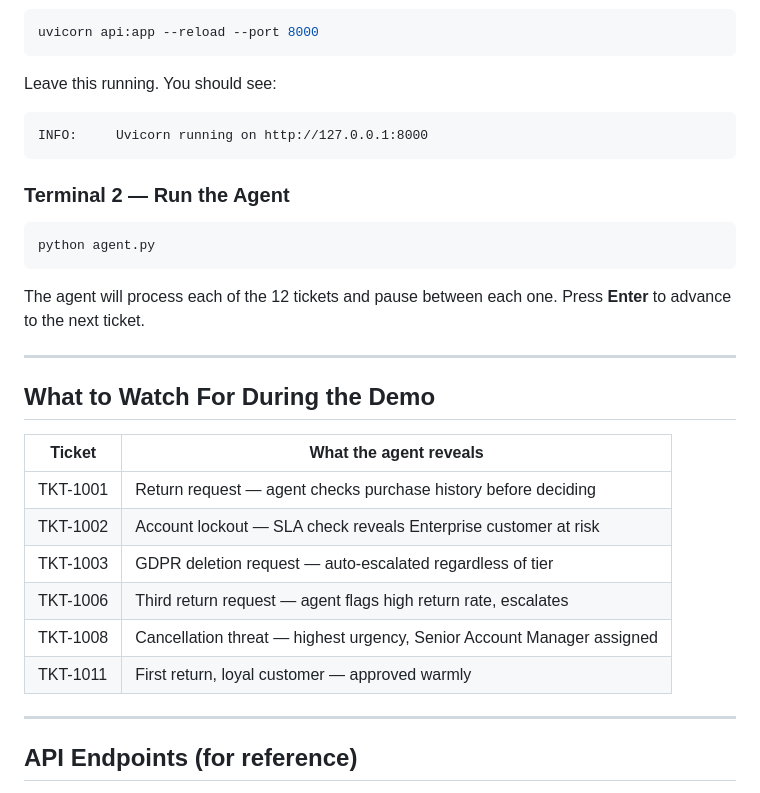
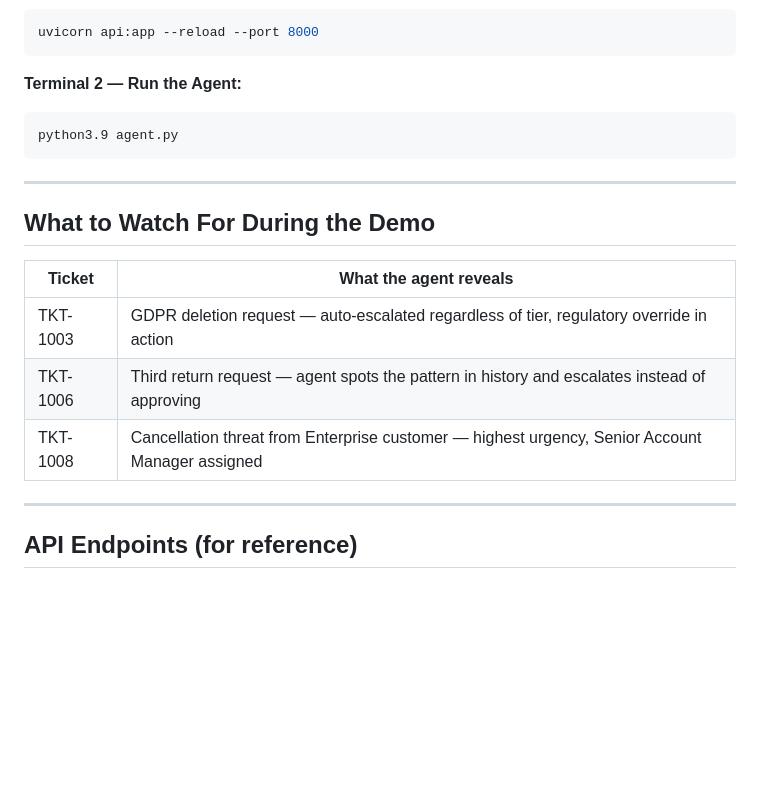
Before and after one commit to nagenn/AIExperiments, a Markdown page: Full Stack AI Agent/README.md, the part around one of its changes. GitHub-like rendering; blank space fills up the shorter version.

````diff
--- a/Full Stack AI Agent/README.md
+++ b/Full Stack AI Agent/README.md
@@ -95,19 +112,10 @@ You need **two terminal windows**.
 uvicorn api:app --reload --port 8000
 ```
 
-Leave this running. You should see:
+**Terminal 2 — Run the Agent:**
+```bash
+python3.9 agent.py
 ```
-INFO:     Uvicorn running on http://127.0.0.1:8000
-```
-
-### Terminal 2 — Run the Agent
-
-```bash
-python agent.py
-```
-
-The agent will process each of the 12 tickets and pause between each one.
-Press **Enter** to advance to the next ticket.
 
 ---
 
@@ -115,12 +123,9 @@ Press **Enter** to advance to the next ticket.
 
 | Ticket | What the agent reveals |
 |--------|----------------------|
-| TKT-1001 | Return request — agent checks purchase history before deciding |
-| TKT-1002 | Account lockout — SLA check reveals Enterprise customer at risk |
-| TKT-1003 | GDPR deletion request — auto-escalated regardless of tier |
-| TKT-1006 | Third return request — agent flags high return rate, escalates |
-| TKT-1008 | Cancellation threat — highest urgency, Senior Account Manager assigned |
-| TKT-1011 | First return, loyal customer — approved warmly |
+| TKT-1003 | GDPR deletion request — auto-escalated regardless of tier, regulatory override in action |
+| TKT-1006 | Third return request — agent spots the pattern in history and escalates instead of approving |
+| TKT-1008 | Cancellation threat from Enterprise customer — highest urgency, Senior Account Manager assigned |
 
 ---
 
````
Also changed, not shown: other parts of Full Stack AI Agent/README.md (+22 -5 lines).
